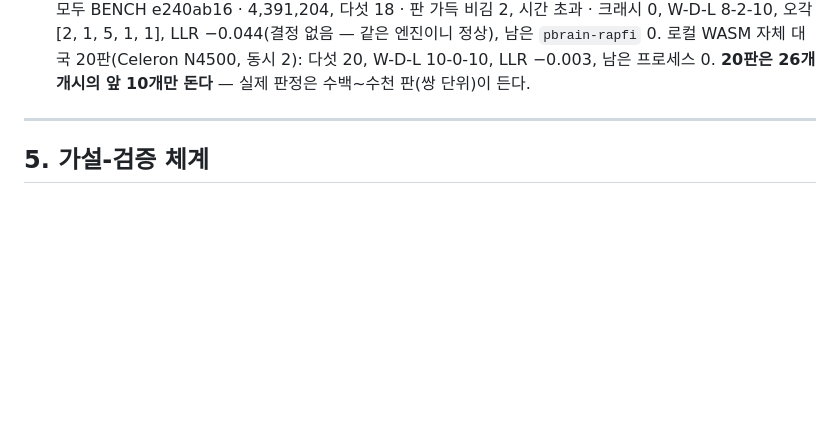
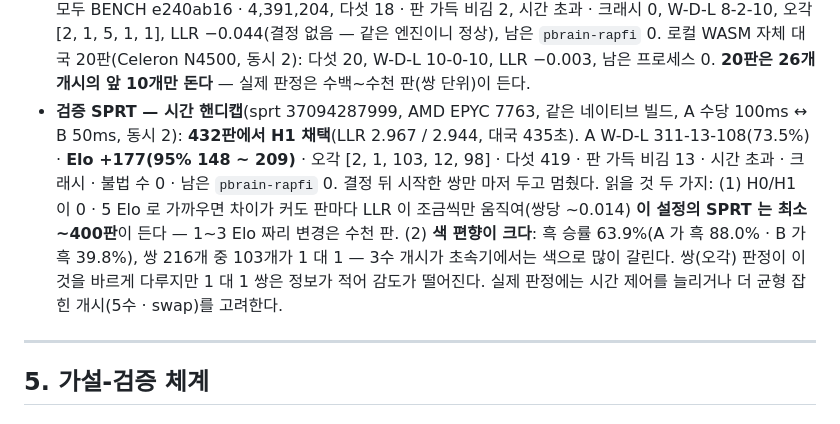
Before and after one commit to lowqen/RapfiWeb, a Markdown page: docs/최적화-마스터플랜.md, the part around the change. GitHub-like rendering; blank space fills up the shorter version.

Commit message:
docs: 검증 SPRT(시간 핸디캡) — 432판에서 H1, Elo +177, 색 편향 63.9%
Co-Authored-By: Claude Opus 5.5 <noreply@anthropic.com>

```diff
--- a/docs/최적화-마스터플랜.md
+++ b/docs/최적화-마스터플랜.md
@@ -281,6 +281,13 @@ Gomocup 프로토콜로 맞붙인다. 탐색 변경은 네이티브에서 Elo
   4,391,204, 다섯 18 · 판 가득 비김 2, 시간 초과 · 크래시 0, W-D-L 8-2-10, 오각 [2, 1, 5, 1, 1], LLR −0.044(결정 없음 — 같은
   엔진이니 정상), 남은 `pbrain-rapfi` 0. 로컬 WASM 자체 대국 20판(Celeron N4500, 동시 2): 다섯 20, W-D-L 10-0-10, LLR −0.003,
   남은 프로세스 0. **20판은 26개 개시의 앞 10개만 돈다** — 실제 판정은 수백~수천 판(쌍 단위)이 든다.
+- **검증 SPRT — 시간 핸디캡**(sprt 37094287999, AMD EPYC 7763, 같은 네이티브 빌드, A 수당 100ms ↔ B 50ms, 동시 2):
+  **432판에서 H1 채택**(LLR 2.967 / 2.944, 대국 435초). A W-D-L 311-13-108(73.5%) · **Elo +177(95% 148 ~ 209)** · 오각
+  [2, 1, 103, 12, 98] · 다섯 419 · 판 가득 비김 13 · 시간 초과 · 크래시 · 불법 수 0 · 남은 `pbrain-rapfi` 0. 결정 뒤 시작한 쌍만
+  마저 두고 멈췄다. 읽을 것 두 가지: (1) H0/H1 이 0 · 5 Elo 로 가까우면 차이가 커도 판마다 LLR 이 조금씩만 움직여(쌍당 ~0.014)
+  **이 설정의 SPRT 는 최소 ~400판**이 든다 — 1~3 Elo 짜리 변경은 수천 판. (2) **색 편향이 크다**: 흑 승률 63.9%(A 가 흑 88.0% ·
+  B 가 흑 39.8%), 쌍 216개 중 103개가 1 대 1 — 3수 개시가 초속기에서는 색으로 많이 갈린다. 쌍(오각) 판정이 이것을 바르게
+  다루지만 1 대 1 쌍은 정보가 적어 감도가 떨어진다. 실제 판정에는 시간 제어를 늘리거나 더 균형 잡힌 개시(5수 · swap)를 고려한다.
 
 ---
 
```
